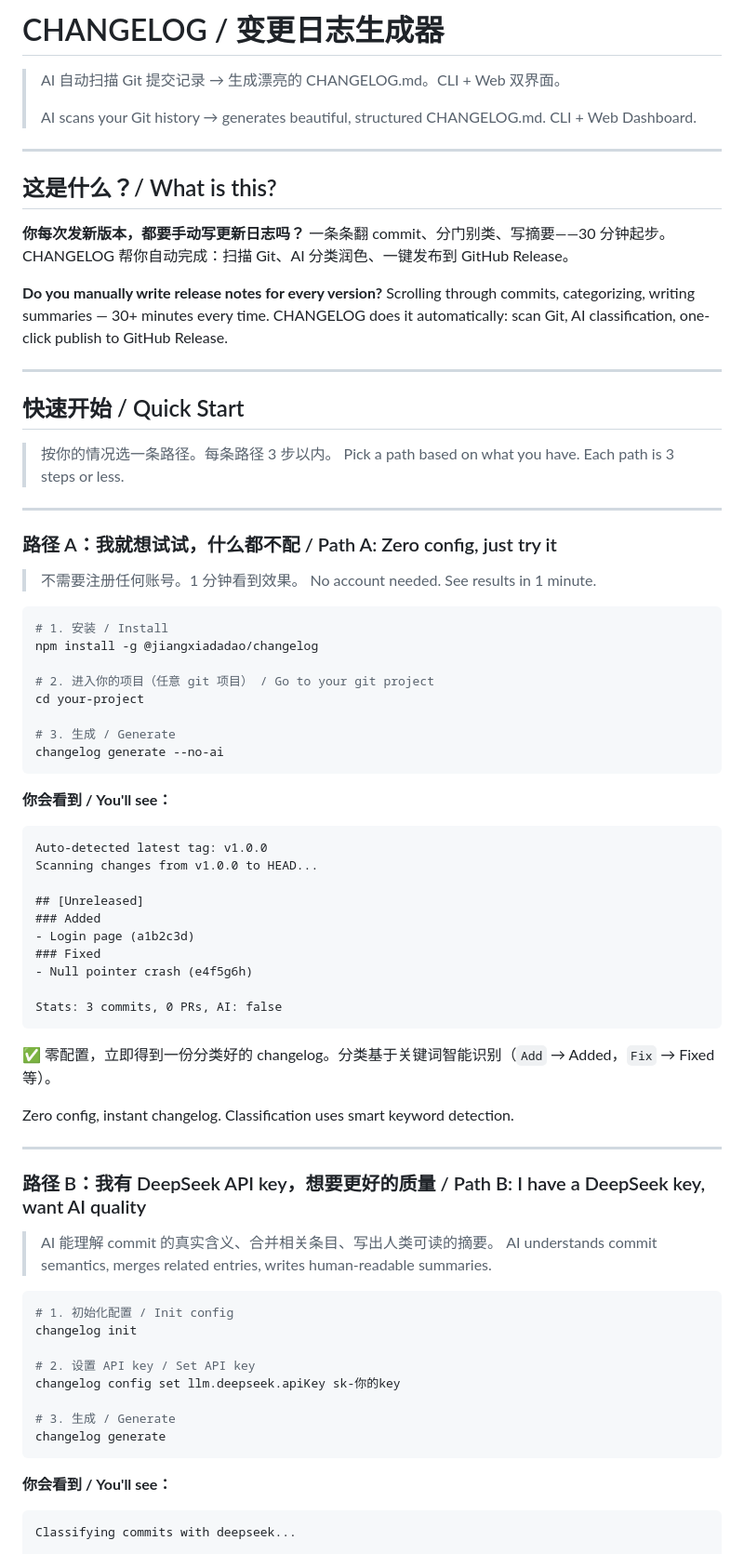
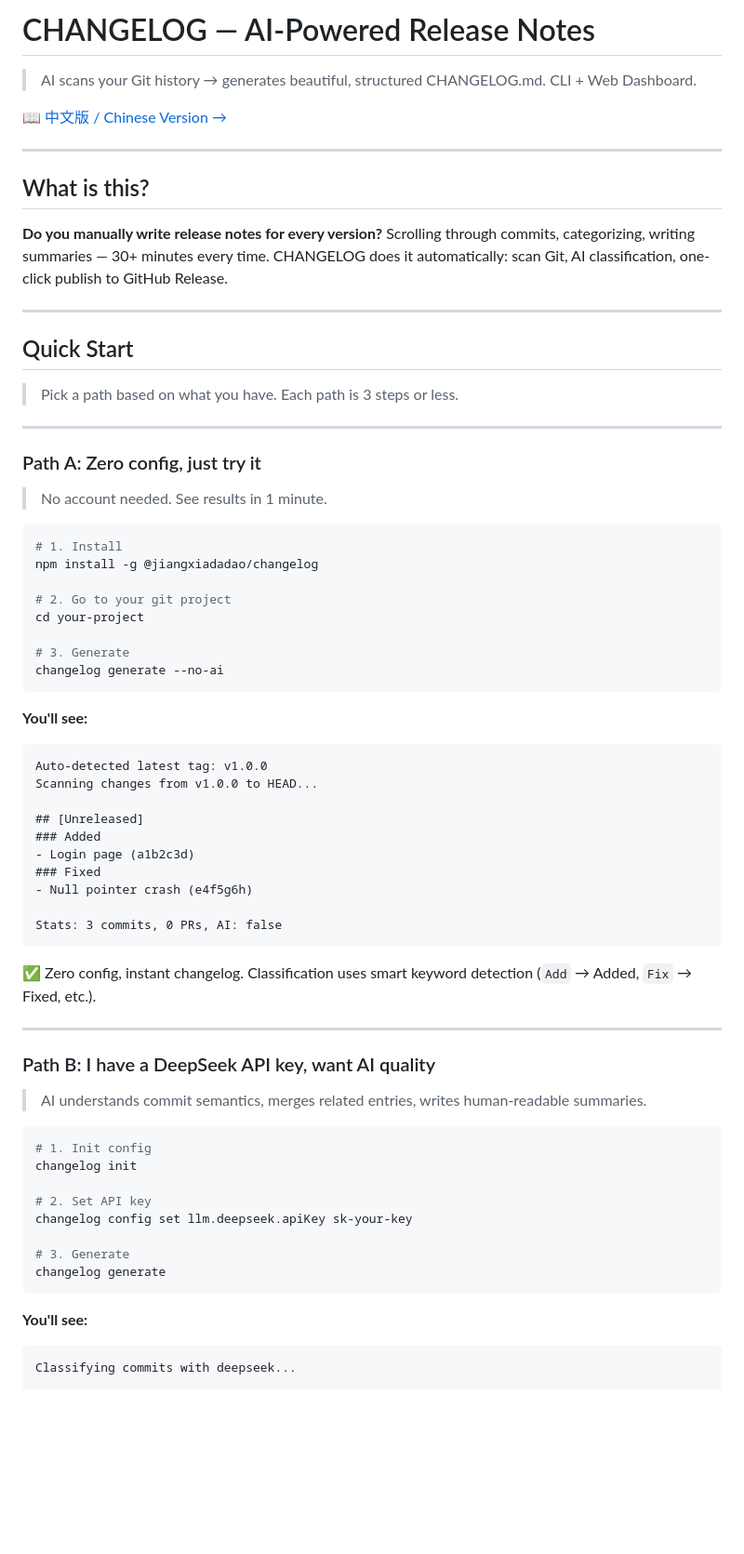
Before and after one commit to JIANGXIADADAO/changelog-tool, a Markdown page: README.md, the part around one of its changes. Shown at 93% size. GitHub-like rendering; blank space fills up the shorter version.

````diff
--- a/README.md
+++ b/README.md
@@ -1,43 +1,39 @@
-# CHANGELOG / 变更日志生成器
+# CHANGELOG — AI-Powered Release Notes
 
-> AI 自动扫描 Git 提交记录 → 生成漂亮的 CHANGELOG.md。CLI + Web 双界面。
->
 > AI scans your Git history → generates beautiful, structured CHANGELOG.md. CLI + Web Dashboard.
+
+[📖 中文版 / Chinese Version →](README.zh.md)
 
 ---
 
-## 这是什么？/ What is this?
-
-**你每次发新版本，都要手动写更新日志吗？** 一条条翻 commit、分门别类、写摘要——30 分钟起步。CHANGELOG 帮你自动完成：扫描 Git、AI 分类润色、一键发布到 GitHub Release。
+## What is this?
 
 **Do you manually write release notes for every version?** Scrolling through commits, categorizing, writing summaries — 30+ minutes every time. CHANGELOG does it automatically: scan Git, AI classification, one-click publish to GitHub Release.
 
 ---
 
-## 快速开始 / Quick Start
+## Quick Start
 
-> 按你的情况选一条路径。每条路径 3 步以内。
 > Pick a path based on what you have. Each path is 3 steps or less.
 
 ---
 
-### 路径 A：我就想试试，什么都不配 / Path A: Zero config, just try it
+### Path A: Zero config, just try it
 
-> 不需要注册任何账号。1 分钟看到效果。
 > No account needed. See results in 1 minute.
 
 ```bash
-# 1. 安装 / Install
+# 1. Install
 npm install -g @jiangxiadadao/changelog
 
-# 2. 进入你的项目（任意 git 项目） / Go to your git project
+# 2. Go to your git project
 cd your-project
 
-# 3. 生成 / Generate
+# 3. Generate
 changelog generate --no-ai
 ```
 
-**你会看到 / You'll see：**
+**You'll see:**
 
 ```
 Auto-detected latest tag: v1.0.0
@@ -52,29 +48,26 @@ Scanning changes from v1.0.0 to HEAD...
 Stats: 3 commits, 0 PRs, AI: false
 ```
 
-✅ 零配置，立即得到一份分类好的 changelog。分类基于关键词智能识别（`Add` → Added，`Fix` → Fixed 等）。
-
-Zero config, instant changelog. Classification uses smart keyword detection.
+✅ Zero config, instant changelog. Classification uses smart keyword detection (`Add` → Added, `Fix` → Fixed, etc.).
 
 ---
 
-### 路径 B：我有 DeepSeek API key，想要更好的质量 / Path B: I have a DeepSeek key, want AI quality
+### Path B: I have a DeepSeek API key, want AI quality
 
-> AI 能理解 commit 的真实含义、合并相关条目、写出人类可读的摘要。
 > AI understands commit semantics, merges related entries, writes human-readable summaries.
 
 ```bash
-# 1. 初始化配置 / Init config
+# 1. Init config
 changelog init
 
-# 2. 设置 API key / Set API key
-changelog config set llm.deepseek.apiKey sk-你的key
+# 2. Set API key
+changelog config set llm.deepseek.apiKey sk-your-key
 
-# 3. 生成 / Generate
+# 3. Generate
 changelog generate
 ```
 
-**你会看到 / You'll see：**
+**You'll see:**
 
 ```
 Classifying commits with deepseek...
````
Also changed, not shown: other parts of README.md (+60 -93 lines), README.zh.md (added, +249 -0 lines).
